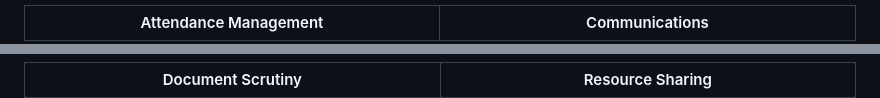
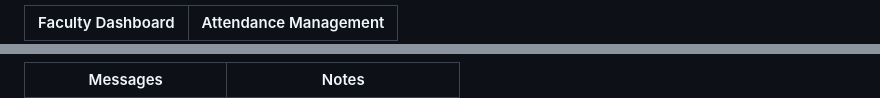
Before and after one commit to Sourabhdhara/Student_record_tracker, a Markdown page: README.md, 2 parts joined by grey strips. Drawn GitHub-style.

```diff
--- a/README.md
+++ b/README.md
@@ -121,3 +122,3 @@ Explore the visually rich interfaces designed for maximum productivity and ease
 
-| Attendance Management | Communications |
+| Faculty Dashboard | Attendance Management |
 | :---: | :---: |
@@ -126,3 +127,3 @@ Explore the visually rich interfaces designed for maximum productivity and ease
 
-| Document Scrutiny | Resource Sharing |
+| Messages | Notes |
 | :---: | :---: |
```
Also changed, not shown: other parts of README.md (+32 -21 lines).
